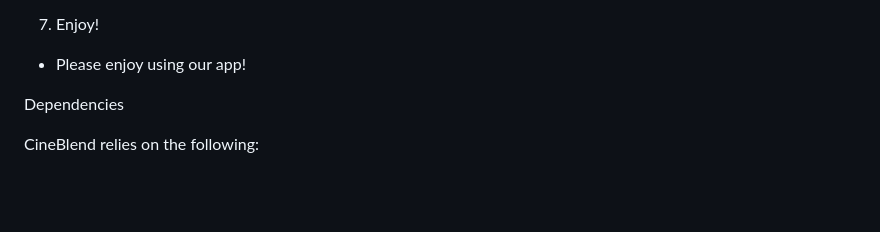
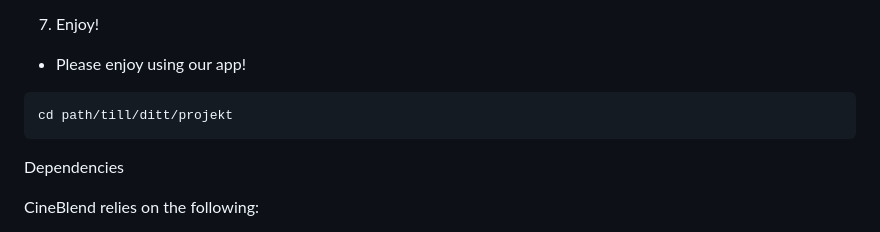
Before and after one commit to AndyMehmed/CineBlend, a Markdown page: README.md, the part around the change. GitHub-like rendering; blank space fills up the shorter version.

````diff
--- a/README.md
+++ b/README.md
@@ -89,6 +89,10 @@ python app.py
 
 * Please enjoy using our app!
 
+```bash
+cd path/till/ditt/projekt
+ ```
+
 
 Dependencies
 
````
